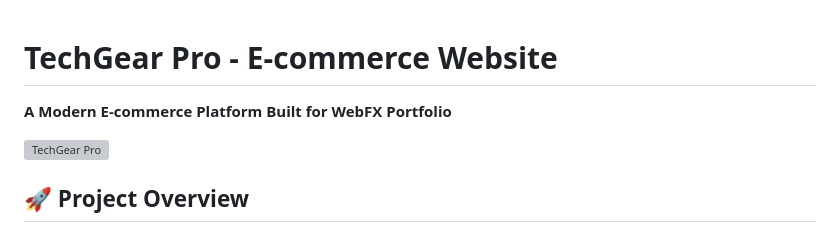
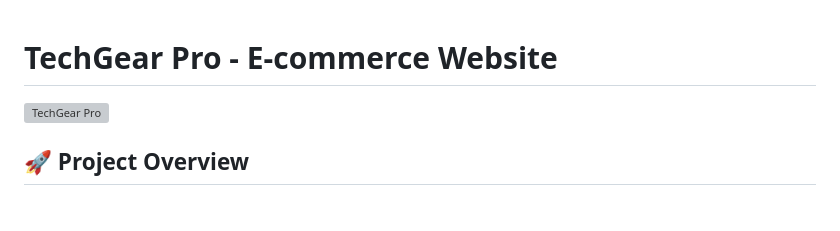
Before and after one commit to kylefrommelt/techgear-pro, a Markdown page: README.md, the part around the change. Rendered like a GitHub page; blank space fills up the shorter version; grey boxes are pictures that could not be loaded.

```diff
--- a/README.md
+++ b/README.md
@@ -1,6 +1,4 @@
 # TechGear Pro - E-commerce Website
-
-**A Modern E-commerce Platform Built for WebFX Portfolio**
 
 ![TechGear Pro](https://via.placeholder.com/800x400/007bff/ffffff?text=TechGear+Pro+E-commerce+Platform)
 
```
